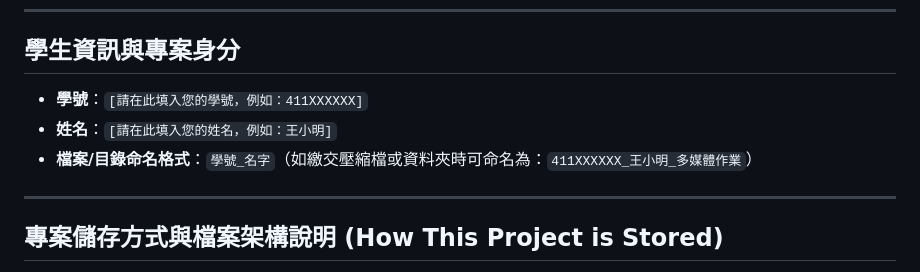
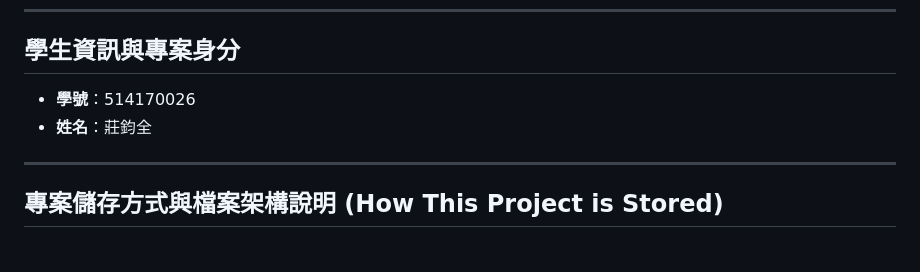
Before and after one commit to Mixcyanx/LEGO_HOMEWORK, a Markdown page: README.md, the part around the change. GitHub-like rendering.

```diff
--- a/README.md
+++ b/README.md
@@ -5,9 +5,8 @@
 ---
 
 ## 學生資訊與專案身分
-- **學號**：`[請在此填入您的學號，例如：411XXXXXX]`
-- **姓名**：`[請在此填入您的姓名，例如：王小明]`
-- **檔案/目錄命名格式**：`學號_名字`（如繳交壓縮檔或資料夾時可命名為：`411XXXXXX_王小明_多媒體作業`）
+- **學號**：514170026
+- **姓名**：莊鈞全
 
 ---
 
```
